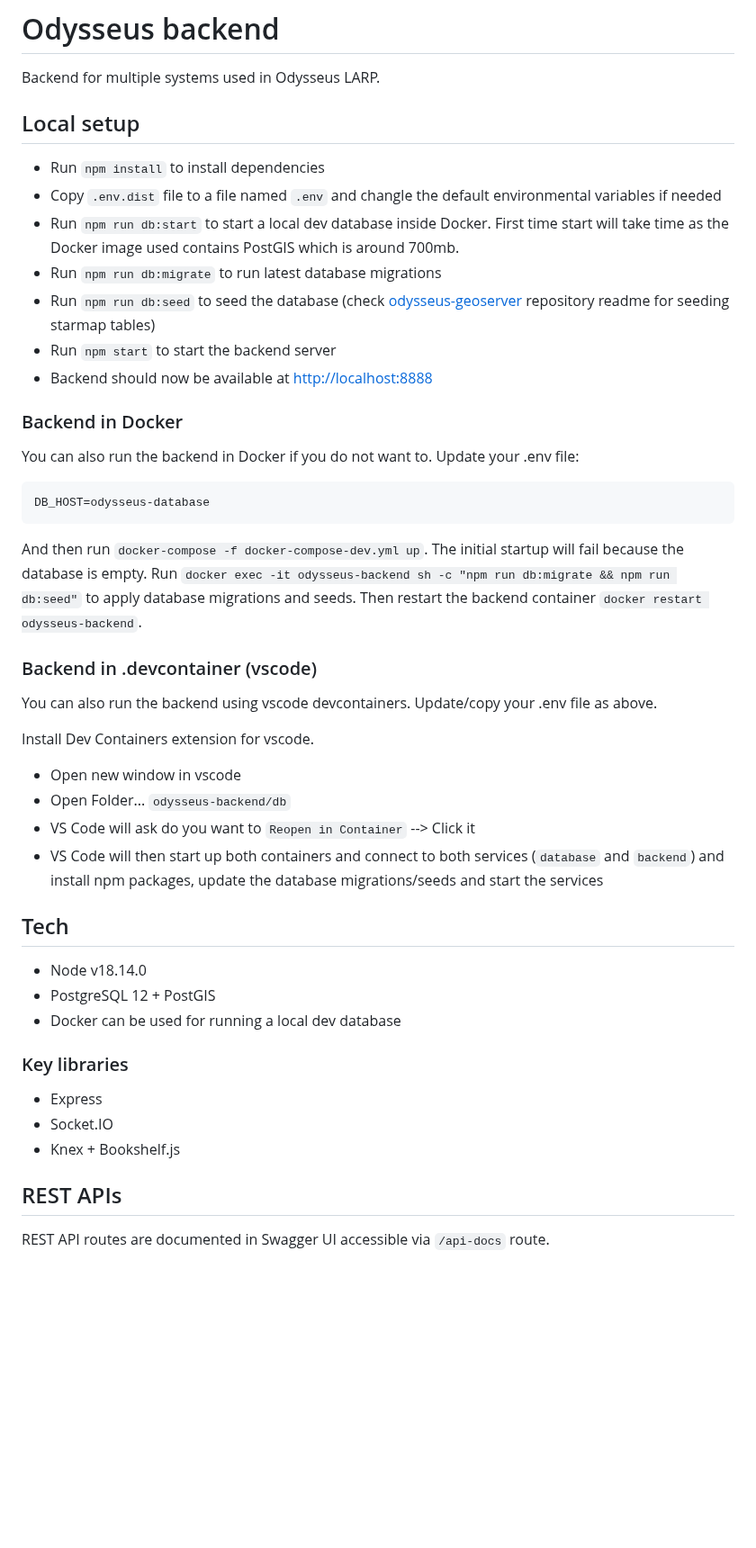
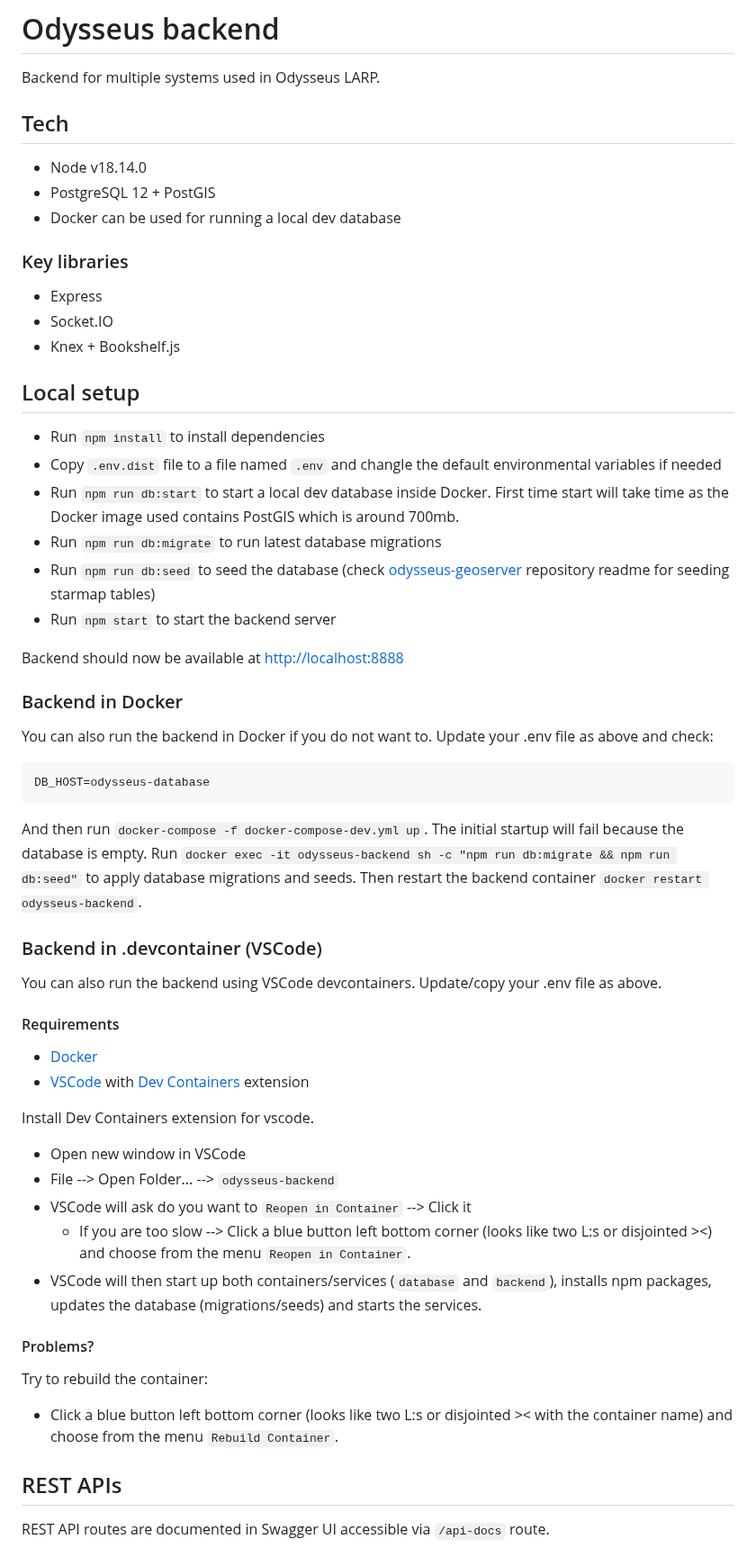
Before and after one commit to OdysseusLarp/odysseus-backend, a Markdown page: README.md, the part around the change. Shown at 90% size. Drawn GitHub-style; blank space fills up the shorter version.

Commit message:
docs: update documentation

````diff
--- a/README.md
+++ b/README.md
@@ -1,32 +1,5 @@
 # Odysseus backend
 Backend for multiple systems used in Odysseus LARP.
-
-## Local setup
-* Run `npm install` to install dependencies
-* Copy `.env.dist` file to a file named `.env` and changle the default environmental variables if needed
-* Run `npm run db:start` to start a local dev database inside Docker. First time start will take time as the Docker image used contains PostGIS which is around 700mb.
-* Run `npm run db:migrate` to run latest database migrations
-* Run `npm run db:seed` to seed the database (check [odysseus-geoserver](https://github.com/OdysseusLarp/odysseus-geoserver) repository readme for seeding starmap tables)
-* Run `npm start` to start the backend server
-* Backend should now be available at [http://localhost:8888](http://localhost:8888)
-
-### Backend in Docker
-You can also run the backend in Docker if you do not want to. Update your .env file:
-```
-DB_HOST=odysseus-database
-```
-
-And then run `docker-compose -f docker-compose-dev.yml up`. The initial startup will fail because the database is empty. Run `docker exec -it odysseus-backend sh -c "npm run db:migrate && npm run db:seed"` to apply database migrations and seeds. Then restart the backend container `docker restart odysseus-backend`.
-
-### Backend in .devcontainer (vscode)
-You can also run the backend using vscode devcontainers. Update/copy your .env file as above.
-
-Install Dev Containers extension for vscode.
-
-* Open new window in vscode
-* Open Folder... `odysseus-backend/db`
-* VS Code will ask do you want to `Reopen in Container` --> Click it
-* VS Code will then start up both containers and connect to both services (`database` and `backend`) and install npm packages, update the database migrations/seeds and start the services
 
 ## Tech
 * Node v18.14.0
@@ -37,6 +10,47 @@ Install Dev Containers extension for vscode.
 * Express
 * Socket.IO
 * Knex + Bookshelf.js
+
+## Local setup
+* Run `npm install` to install dependencies
+* Copy `.env.dist` file to a file named `.env` and changle the default environmental variables if needed
+* Run `npm run db:start` to start a local dev database inside Docker. First time start will take time as the Docker image used contains PostGIS which is around 700mb.
+* Run `npm run db:migrate` to run latest database migrations
+* Run `npm run db:seed` to seed the database (check [odysseus-geoserver](https://github.com/OdysseusLarp/odysseus-geoserver) repository readme for seeding starmap tables)
+* Run `npm start` to start the backend server
+
+Backend should now be available at [http://localhost:8888](http://localhost:8888)
+
+### Backend in Docker
+You can also run the backend in Docker if you do not want to. Update your .env file as above and check:
+
+```
+DB_HOST=odysseus-database
+```
+
+And then run `docker-compose -f docker-compose-dev.yml up`. The initial startup will fail because the database is empty. Run `docker exec -it odysseus-backend sh -c "npm run db:migrate && npm run db:seed"` to apply database migrations and seeds. Then restart the backend container `docker restart odysseus-backend`.
+
+### Backend in .devcontainer (VSCode)
+You can also run the backend using VSCode devcontainers. Update/copy your .env file as above.
+
+#### Requirements
+
+- [Docker](https://www.docker.com/)
+- [VSCode](https://code.visualstudio.com/) with [Dev Containers](https://code.visualstudio.com/docs/devcontainers/tutorial#_install-the-extension) extension
+
+
+Install Dev Containers extension for vscode.
+
+* Open new window in VSCode
+* File --> Open Folder... --> `odysseus-backend`
+* VSCode will ask do you want to `Reopen in Container` --> Click it
+    * If you are too slow --> Click a blue button left bottom corner (looks like two L:s or disjointed ><) and choose from the menu `Reopen in Container`.
+* VSCode will then start up both containers/services (`database` and `backend`), installs npm packages, updates the database (migrations/seeds) and starts the services.
+
+#### Problems?
+
+Try to rebuild the container:
+* Click a blue button left bottom corner (looks like two L:s or disjointed >< with the container name) and choose from the menu `Rebuild Container`.
 
 ## REST APIs
 REST API routes are documented in Swagger UI accessible via `/api-docs` route.
````
